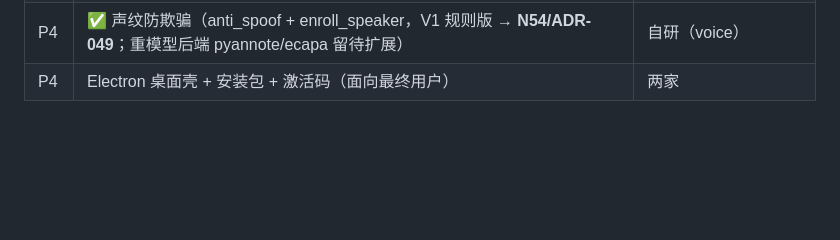
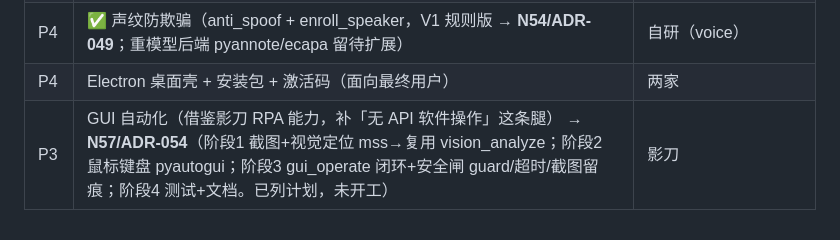
Before and after one commit to vibe-GIF/chuan-os, a Markdown page: docs/plan/ROADMAP.md, the part around the change. Rendered like a GitHub page; blank space fills up the shorter version.

```diff
--- a/docs/plan/ROADMAP.md
+++ b/docs/plan/ROADMAP.md
@@ -348,3 +348,4 @@ N24（可在 N13/N23 后独立开始，复用 Memory + consolidation 蒸馏链
 | P4 | ✅ 媒体生成（音乐程序化合成 V1 → **N56/ADR-052**；视频/图片后端 seedance/seedream 待接入，接口已留） | BaiLongma |
 | P4 | ✅ 声纹防欺骗（anti_spoof + enroll_speaker，V1 规则版 → **N54/ADR-049**；重模型后端 pyannote/ecapa 留待扩展） | 自研（voice） |
 | P4 | Electron 桌面壳 + 安装包 + 激活码（面向最终用户） | 两家 |
+| P3 | GUI 自动化（借鉴影刀 RPA 能力，补「无 API 软件操作」这条腿） → **N57/ADR-054**（阶段1 截图+视觉定位 mss→复用 vision_analyze；阶段2 鼠标键盘 pyautogui；阶段3 gui_operate 闭环+安全闸 guard/超时/截图留痕；阶段4 测试+文档。已列计划，未开工） | 影刀 |
```
Also changed, not shown: docs/plan/DECISIONS.md (+21 -0 lines).
